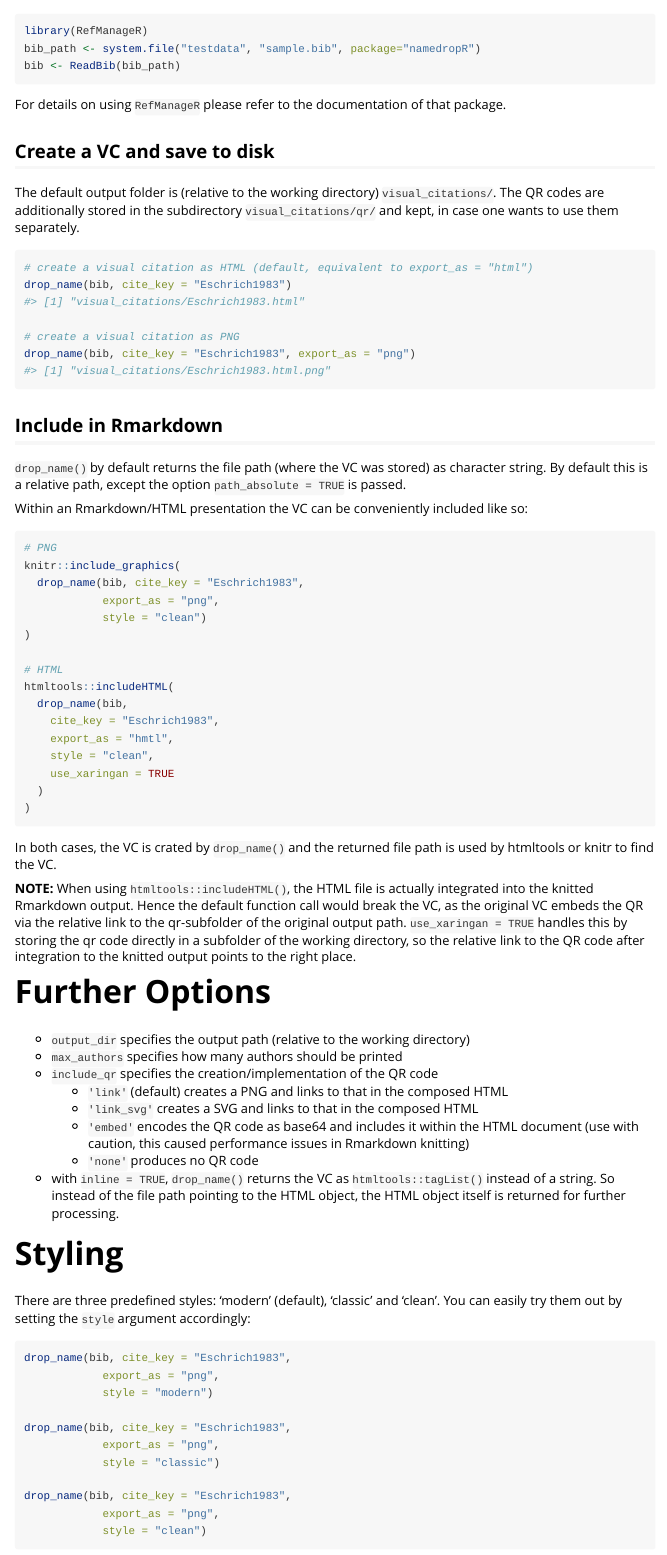
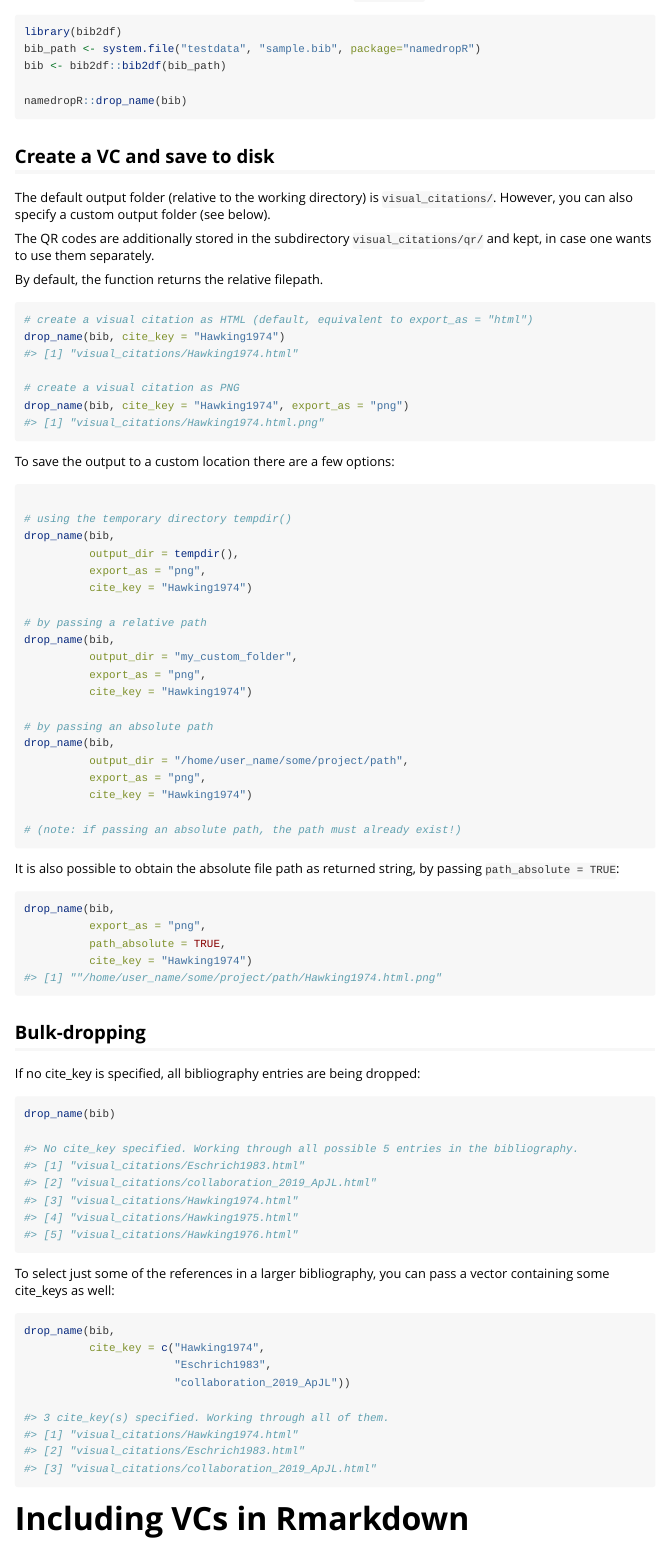
Before and after one commit to nucleic-acid/namedropR, an R Markdown document (vignettes/namedropR.Rmd): the page in a window 1100 px wide, from 590 px down before the commit and from 810 px down after it, so that both start at the same text. Rendered offline with R 4.5, knitr and Pandoc, with nearby package versions.

Commit message:
Updated vignette for the current featureset and fixes #37.

````diff
--- a/vignettes/namedropR.Rmd
+++ b/vignettes/namedropR.Rmd
@@ -36,8 +40,6 @@ This package accepts bibliographic information as 'BibTeX' and 'BibLaTeX' refere
 ```{r, eval=FALSE}
-library(RefManageR)
 bib_path <- system.file("testdata", "sample.bib", package="namedropR")
-bib <- ReadBib(bib_path)
+namedropR::drop_name(bib_path)
 
 ```
 
-For details on using `RefManageR` please refer to the documentation of that package.
@@ -44,20 +48,99 @@ For details on using `RefManageR` please refer to the documentation of that pack
+```{r, eval=FALSE}
+library(bib2df)
+bib_path <- system.file("testdata", "sample.bib", package="namedropR")
+bib <- bib2df::bib2df(bib_path)
+
+namedropR::drop_name(bib)
+
+```
+
 
 ## Create a VC and save to disk
 
-The default output folder is (relative to the working directory) `visual_citations/`. The QR codes are additionally stored in the subdirectory `visual_citations/qr/` and kept, in case one wants to use them separately.
+The default output folder (relative to the working directory) is `visual_citations/`. However, you can also specify a custom output folder (see below).
+
+The QR codes are additionally stored in the subdirectory `visual_citations/qr/` and kept, in case one wants to use them separately.
+
+By default, the function returns the relative filepath.
 
 ```{r, eval=FALSE}
 # create a visual citation as HTML (default, equivalent to export_as = "html")
-drop_name(bib, cite_key = "Eschrich1983")
-#> [1] "visual_citations/Eschrich1983.html"
+drop_name(bib, cite_key = "Hawking1974")
+#> [1] "visual_citations/Hawking1974.html"
 
 # create a visual citation as PNG
-drop_name(bib, cite_key = "Eschrich1983", export_as = "png")
-#> [1] "visual_citations/Eschrich1983.html.png"
+drop_name(bib, cite_key = "Hawking1974", export_as = "png")
+#> [1] "visual_citations/Hawking1974.html.png"
 
 ```
 
-## Include in Rmarkdown
+To save the output to a custom location there are a few options:
+
+```{r, eval=FALSE}
+
+# using the temporary directory tempdir()
+drop_name(bib,
+          output_dir = tempdir(),
+          export_as = "png",
+          cite_key = "Hawking1974")
+
+# by passing a relative path
+drop_name(bib,
+          output_dir = "my_custom_folder",
+          export_as = "png",
+          cite_key = "Hawking1974")
+
+# by passing an absolute path
+drop_name(bib,
+          output_dir = "/home/user_name/some/project/path",
+          export_as = "png",
+          cite_key = "Hawking1974")
+
+# (note: if passing an absolute path, the path must already exist!)
+```
+
+It is also possible to obtain the absolute file path as returned string, by passing `path_absolute = TRUE`:
+
+```{r, eval=FALSE}
+drop_name(bib,
+          export_as = "png",
+          path_absolute = TRUE,
+          cite_key = "Hawking1974")
+#> [1] ""/home/user_name/some/project/path/Hawking1974.html.png"
+```
+
+
+## Bulk-dropping
+
+If no cite_key is specified, all bibliography entries are being dropped:
+
+```{r, eval=FALSE}
+drop_name(bib)
+
+#> No cite_key specified. Working through all possible 5 entries in the bibliography.
+#> [1] "visual_citations/Eschrich1983.html"
+#> [2] "visual_citations/collaboration_2019_ApJL.html"
+#> [3] "visual_citations/Hawking1974.html"
+#> [4] "visual_citations/Hawking1975.html"
+#> [5] "visual_citations/Hawking1976.html"
+```
+
+To select just some of the references in a larger bibliography, you can pass a vector containing some cite_keys as well:
+
+```{r, eval=FALSE}
+drop_name(bib,
+          cite_key = c("Hawking1974",
+                       "Eschrich1983",
+                       "collaboration_2019_ApJL"))
+
+#> 3 cite_key(s) specified. Working through all of them.
+#> [1] "visual_citations/Hawking1974.html"
+#> [2] "visual_citations/Eschrich1983.html"
+#> [3] "visual_citations/collaboration_2019_ApJL.html"
+```
+
+
+# Including VCs in Rmarkdown
 
 `drop_name()` by default returns the file path (where the VC was stored) as character string. By default this is a relative path, except the option `path_absolute = TRUE` is passed.
 
@@ -67,7 +150,7 @@ Within an Rmarkdown/HTML presentation the VC can be conveniently included like s
 ```{r, eval=FALSE}
 # PNG
 knitr::include_graphics(
-  drop_name(bib, cite_key = "Eschrich1983",
+  drop_name(bib, cite_key = "Hawking1974",
             export_as = "png",
             style = "clean")
 )
@@ -75,7 +158,7 @@ knitr::include_graphics(
 # HTML
 htmltools::includeHTML(
   drop_name(bib,
-    cite_key = "Eschrich1983",
+    cite_key = "Hawking1974",
     export_as = "hmtl",
     style = "clean",
     use_xaringan = TRUE
@@ -94,9 +177,8 @@ In both cases, the VC is crated by `drop_name()` and the returned file path is u
 - `include_qr` specifies the creation/implementation of the QR code
   - `'link'` (default) creates a PNG and links to that in the composed HTML
   - `'link_svg'` creates a SVG and links to that in the composed HTML
-  - `'embed'` encodes the QR code as base64 and includes it within the HTML document (use with caution, this caused performance issues in Rmarkdown knitting)
+  - `'embed'` encodes the QR code as base64 and includes it within the HTML document (use with caution, this caused *severe* performance issues in Rmarkdown knitting)
   - `'none'` produces no QR code
-- with `inline = TRUE`, `drop_name()` returns the VC as `htmltools::tagList()` instead of a string. So instead of the file path pointing to the HTML object, the HTML object itself is returned for further processing.
 
 
 # Styling
@@ -104,15 +186,15 @@ In both cases, the VC is crated by `drop_name()` and the returned file path is u
 There are three predefined styles: 'modern' (default), 'classic' and 'clean'. You can easily try them out by setting the `style` argument accordingly:
 
 ```{r eval=FALSE}
-drop_name(bib, cite_key = "Eschrich1983",
+drop_name(bib, cite_key = "Hawking1974",
             export_as = "png",
             style = "modern")
 
-drop_name(bib, cite_key = "Eschrich1983",
+drop_name(bib, cite_key = "Hawking1974",
             export_as = "png",
             style = "classic")
 
-drop_name(bib, cite_key = "Eschrich1983",
+drop_name(bib, cite_key = "Hawking1974",
             export_as = "png",
             style = "clean")
 ```
````
Also changed, not shown: vignettes/namedropR.Rmd (14 more changed lines).
